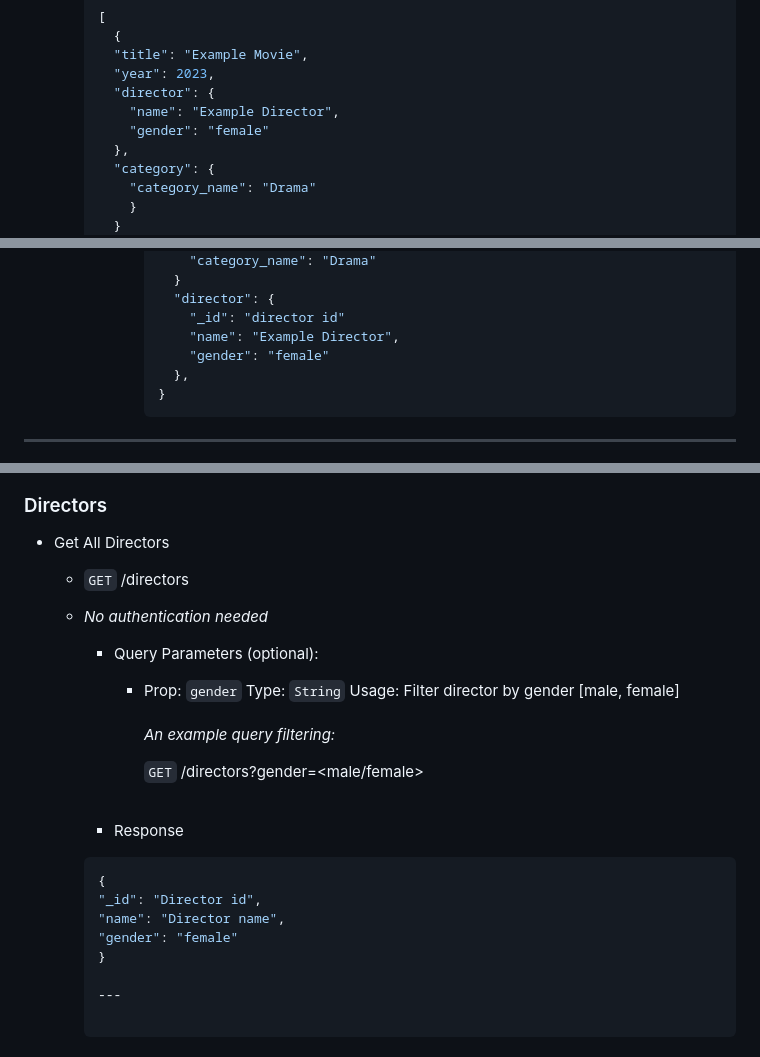
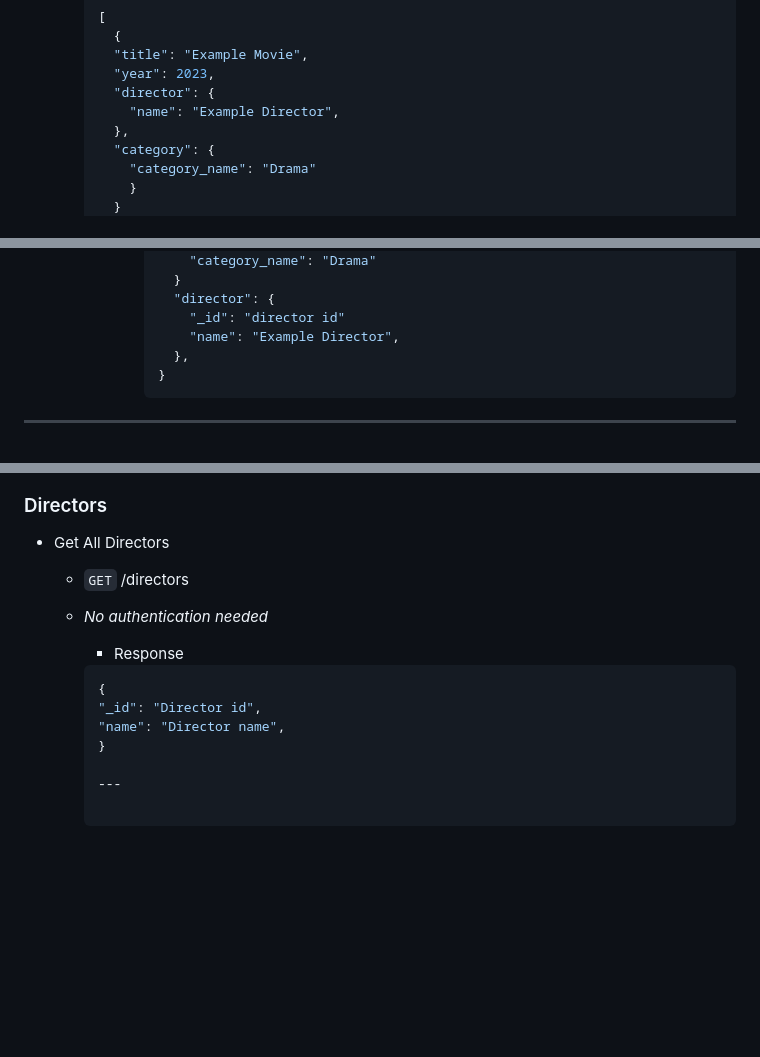
Before and after one commit to Panida287/api-development-assignment, a Markdown page: README.md, 3 parts joined by grey strips. GitHub-like rendering; blank space fills up the shorter version.

````diff
--- a/README.md
+++ b/README.md
@@ -128,7 +128,6 @@ https://api-development-assignment-git-main-panida-paethanoms-projects.vercel.ap
       "year": 2023,
       "director": {
         "name": "Example Director",
-        "gender": "female"
       },
       "category": {
         "category_name": "Drama"
@@ -154,7 +153,6 @@ https://api-development-assignment-git-main-panida-paethanoms-projects.vercel.ap
             "director": {
               "_id": "director id"
               "name": "Example Director",
-              "gender": "female"
             },
           }
 ---
@@ -247,21 +241,12 @@ https://api-development-assignment-git-main-panida-paethanoms-projects.vercel.ap
   - `GET` /directors
   - _No authentication needed_
 
-      - Query Parameters (optional):
-        - Prop: `gender` Type: `String` Usage: Filter director by gender [male, female]
-          <br><br>
-          _An example query filtering:_
-
-          `GET` /directors?gender=&lt;male/female>
-          <br><br>
-
     - Response
 
     ```json
     {
     "_id": "Director id",
     "name": "Director name",
-    "gender": "female"
     }
 
     ---
````
Also changed, not shown: other parts of README.md (+0 -4 lines).
